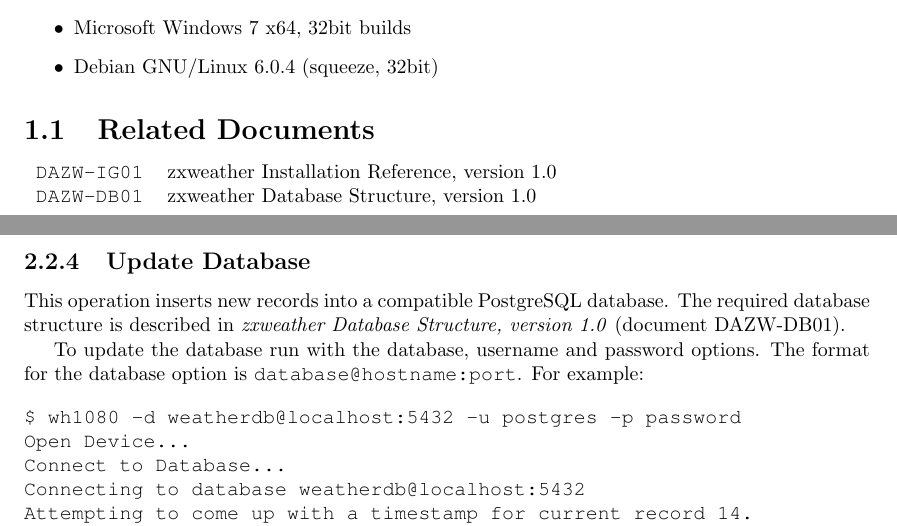
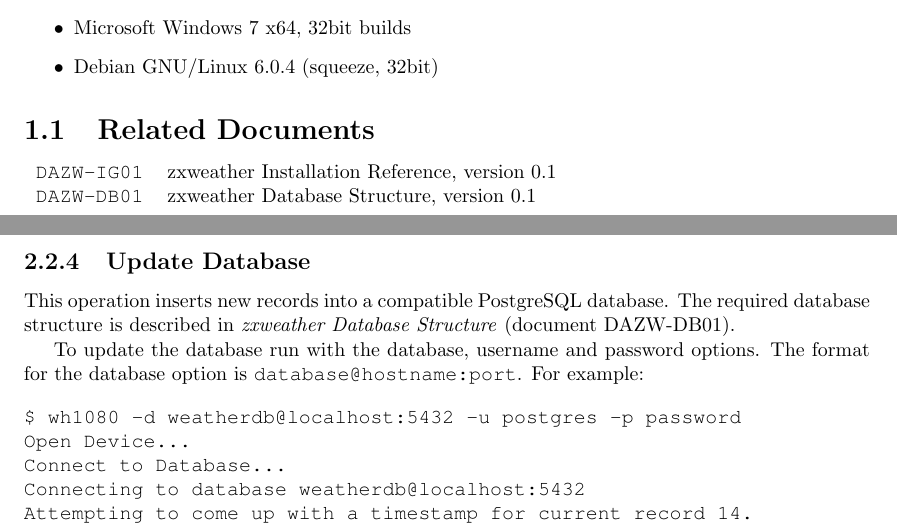
Before and after one commit to davidrg/zxweather, a LaTeX book (doc/wh1080util-ug/users-guide.tex): two parts of pages 5 and 9 of 17, joined at a grey line, cut so that both start at the same text. Compiled offline with pdfLaTeX; a LaTeX package or settings file that is missing is left out.

Commit message:
Fix up docs a little.

```diff
--- a/doc/wh1080util-ug/users-guide.tex
+++ b/doc/wh1080util-ug/users-guide.tex
@@ -23,9 +23,9 @@
 \newcommand{\docdate}{July 2012}
 \newcommand{\docauthor}{David Goodwin}
 \newcommand{\docabstract}{This document provides configuration and usage guidelines for the zxweather utilities for WH1080 compatible weather stations.}
-\newcommand{\docupdateinfo}{This is a DRAFT DOCUMENT.}
-\newcommand{\docosver}{Microsoft Windows NT 5.0+; Linux.}
-\newcommand{\docswver}{zxweather 1.0}
+\newcommand{\docupdateinfo}{This is a new manual}
+\newcommand{\docosver}{Linux; Microsoft Windows NT 5.0+}
+\newcommand{\docswver}{zxweather 0.1}
 \newcommand{\doccopyright}{\textcircled{c} Copyright David Goodwin, 2012.}
 \newcommand{\doclicense}{Use, reproduction and modification of this document is permitted subject to the terms of the GNU Free Documentation License, Version 1.3 or any later vesion published by the Free Software Foundation. See \url{http://www.gnu.org/copyleft/fdl.html} for full license text.}
 
@@ -117,8 +117,8 @@
 
 \section{Related Documents}
 \begin{tabular}{l l}
-\verb|DAZW-IG01| & zxweather Installation Reference, version 1.0 \\
-\verb|DAZW-DB01| & zxweather Database Structure, version 1.0 \\
+\verb|DAZW-IG01| & zxweather Installation Reference, version 0.1 \\
+\verb|DAZW-DB01| & zxweather Database Structure, version 0.1 \\
 \end{tabular}
 
 \chapter{wh1080}
@@ -245,7 +245,7 @@
 \end{verbatim}
 
 \subsection{Update Database}
-This operation inserts new records into a compatible PostgreSQL database. The required database structure is described in \emph{zxweather Database Structure, version 1.0} (document DAZW-DB01).
+This operation inserts new records into a compatible PostgreSQL database. The required database structure is described in \emph{zxweather Database Structure} (document DAZW-DB01).
 
 To update the database run with the database, username and password options. The format for the database option is \verb|database@hostname:port|. For example:
 \begin{verbatim}
```
Also changed, not shown: doc/database/database.tex (+5 -5 lines), doc/installation/installation-guide.tex (+3 -3 lines).
